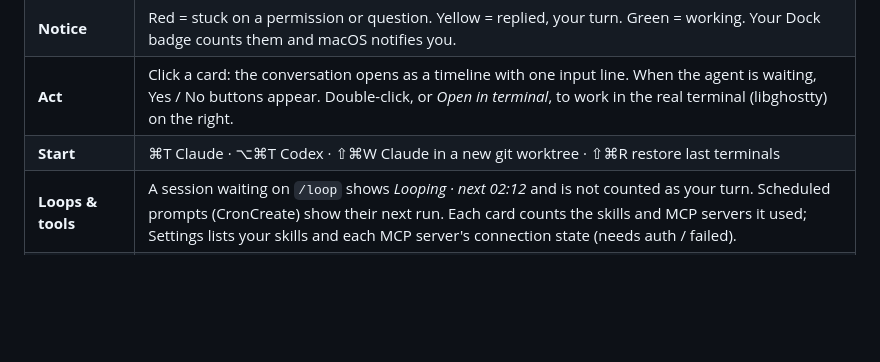
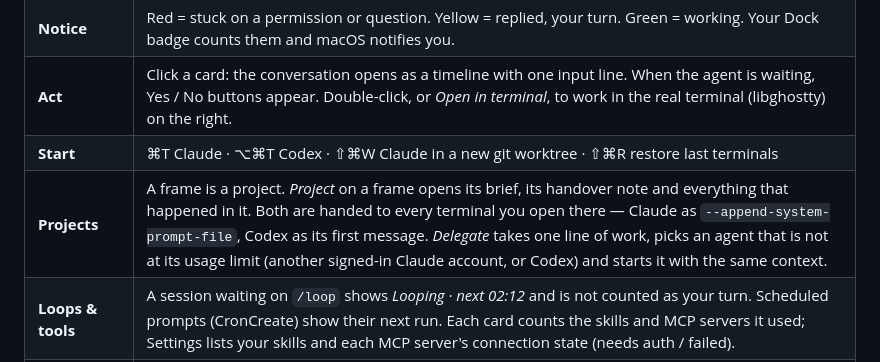
Before and after one commit to AI-Driven-School/aiboard, a Markdown page: README.md, the part around the change. Drawn GitHub-style; blank space fills up the shorter version.

Commit message:
README: describe the project brief, handover and delegate
Co-Authored-By: Claude Opus 5 <noreply@anthropic.com>

```diff
--- a/README.md
+++ b/README.md
@@ -29,6 +29,7 @@ Requirements: macOS 13+, Xcode command line tools (Swift 5.9+), Python 3. A sign
 | **Notice** | Red = stuck on a permission or question. Yellow = replied, your turn. Green = working. Your Dock badge counts them and macOS notifies you. |
 | **Act** | Click a card: the conversation opens as a timeline with one input line. When the agent is waiting, Yes / No buttons appear. Double-click, or *Open in terminal*, to work in the real terminal (libghostty) on the right. |
 | **Start** | ⌘T Claude · ⌥⌘T Codex · ⇧⌘W Claude in a new git worktree · ⇧⌘R restore last terminals |
+| **Projects** | A frame is a project. *Project* on a frame opens its brief, its handover note and everything that happened in it. Both are handed to every terminal you open there — Claude as `--append-system-prompt-file`, Codex as its first message. *Delegate* takes one line of work, picks an agent that is not at its usage limit (another signed-in Claude account, or Codex) and starts it with the same context. |
 | **Loops & tools** | A session waiting on `/loop` shows *Looping · next 02:12* and is not counted as your turn. Scheduled prompts (CronCreate) show their next run. Each card counts the skills and MCP servers it used; Settings lists your skills and each MCP server's connection state (needs auth / failed). |
 | **Limits & accounts** | When a session hits a usage limit, its card turns purple with the reset time, and you can continue the same conversation on another signed-in account. |
 | **Grouping** | Frames come from your clients (`~/.aiboard/clients.json`), the project folder, or — for sessions started from `~` — the folder the touched files live in. Settings → *Grouping* lets you override the name, colour and client of each one; it can also copy a prompt for your own agent to propose them, and take the JSON back. AIBoard itself sends nothing. |
```
